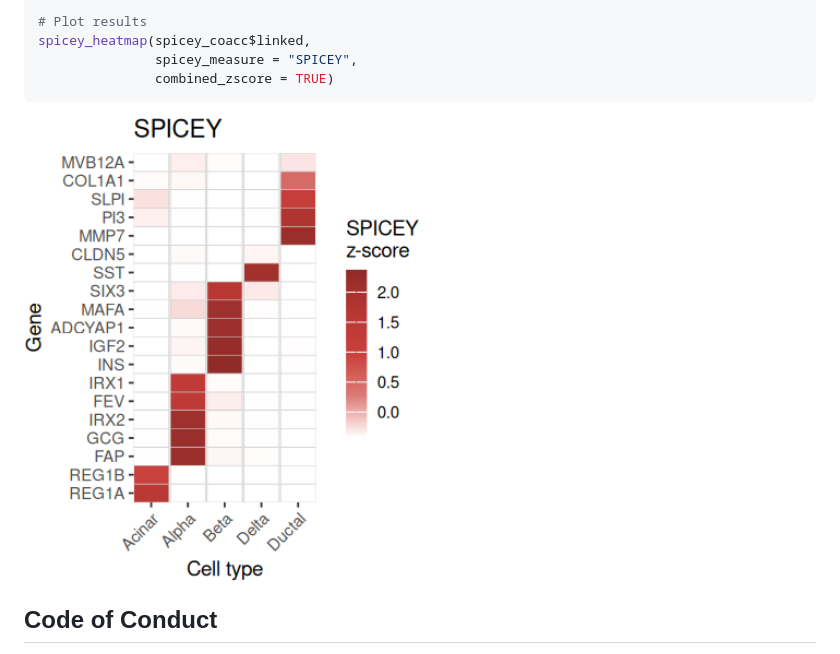
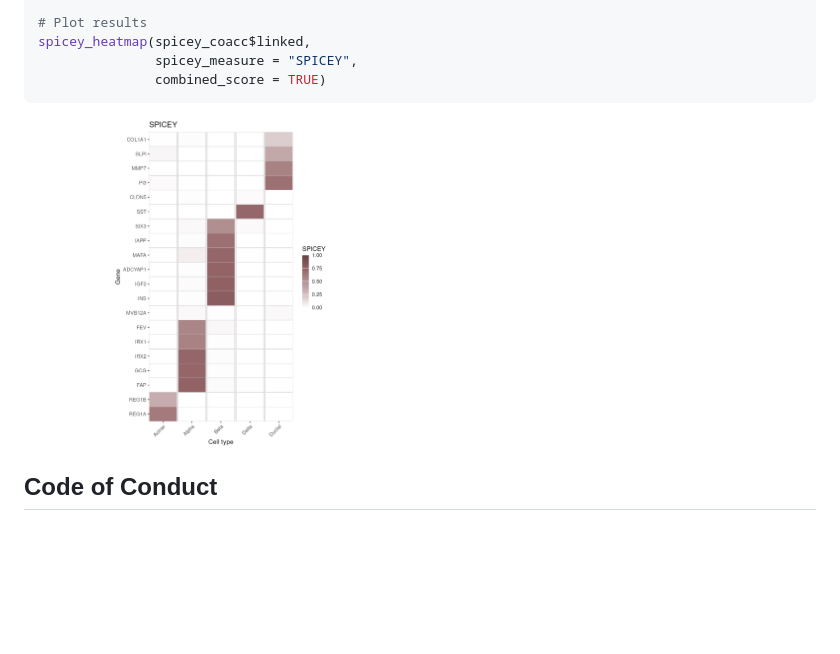
Before and after one commit to georginafp/SPICEY, a Markdown page: README.md, the part around the change. Rendered like a GitHub page; pictures changed too: man/figures/README-SPICEY_combined_plot.png; blank space fills up the shorter version.

Commit message:
Update README file with new heatmap plot

````diff
--- a/README.md
+++ b/README.md
@@ -61,7 +61,7 @@ spicey_coacc <- SPICEY(
 # Plot results
 spicey_heatmap(spicey_coacc$linked,
                spicey_measure = "SPICEY",
-               combined_zscore = TRUE)
+               combined_score = TRUE)
 ```
 
 <img src="man/figures/README-SPICEY_combined_plot.png" width="50%" />
````
Also changed, not shown: NEWS.md (+5 -0 lines), 1 other file.
